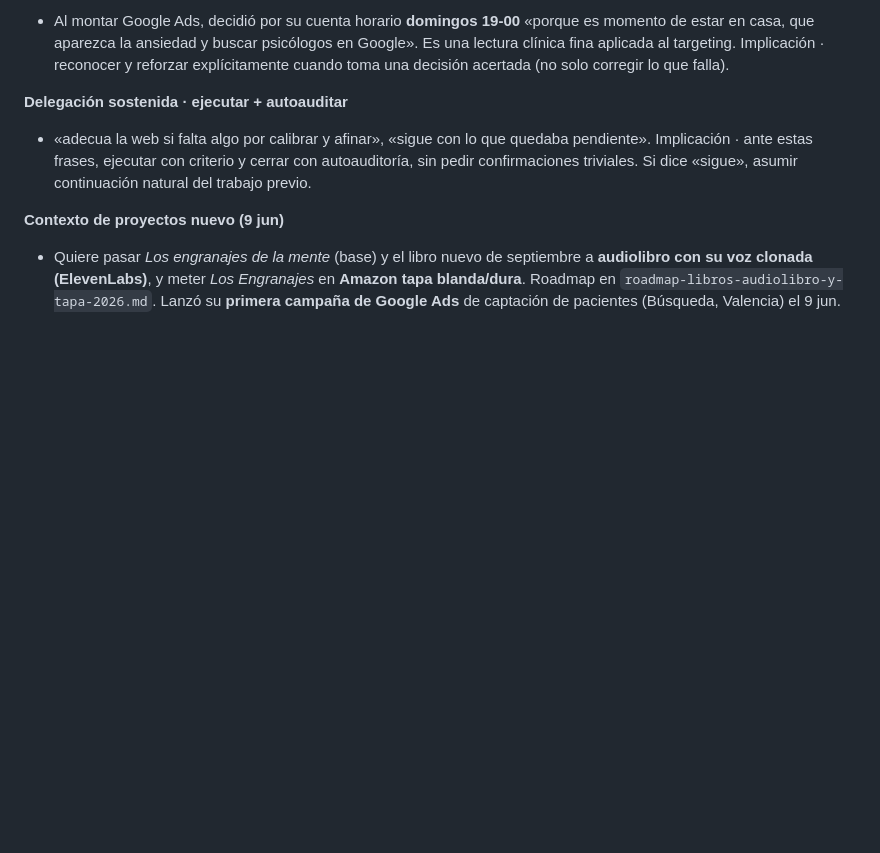
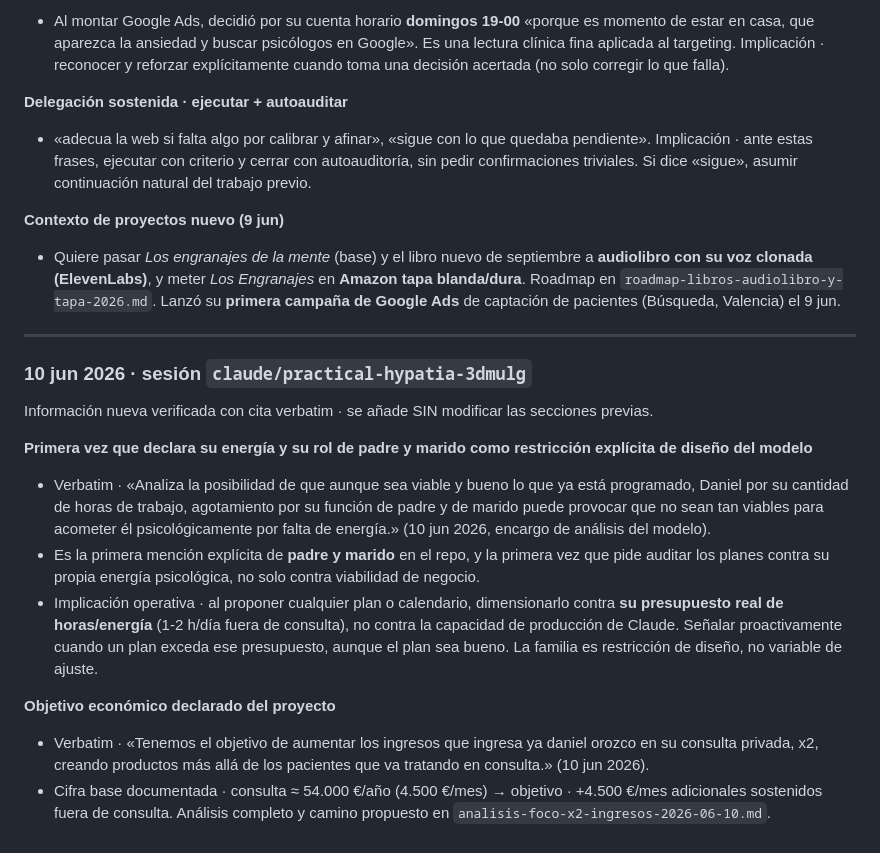
Before and after one commit to TWIMProject/theworldismindproject, a Markdown page: documentos-internos/perfil-daniel-handoff-sesiones.md, the part around the change. GitHub-like rendering; blank space fills up the shorter version.

```diff
--- a/documentos-internos/perfil-daniel-handoff-sesiones.md
+++ b/documentos-internos/perfil-daniel-handoff-sesiones.md
@@ -279,3 +279,20 @@ Información nueva verificada con cita verbatim · se añade SIN modificar las s
 **Contexto de proyectos nuevo (9 jun)**
 
 - Quiere pasar *Los engranajes de la mente* (base) y el libro nuevo de septiembre a **audiolibro con su voz clonada (ElevenLabs)**, y meter *Los Engranajes* en **Amazon tapa blanda/dura**. Roadmap en `roadmap-libros-audiolibro-y-tapa-2026.md`. Lanzó su **primera campaña de Google Ads** de captación de pacientes (Búsqueda, Valencia) el 9 jun.
+
+---
+
+### 10 jun 2026 · sesión `claude/practical-hypatia-3dmulg`
+
+Información nueva verificada con cita verbatim · se añade SIN modificar las secciones previas.
+
+**Primera vez que declara su energía y su rol de padre y marido como restricción explícita de diseño del modelo**
+
+- Verbatim · «Analiza la posibilidad de que aunque sea viable y bueno lo que ya está programado, Daniel por su cantidad de horas de trabajo, agotamiento por su función de padre y de marido puede provocar que no sean tan viables para acometer él psicológicamente por falta de energía.» (10 jun 2026, encargo de análisis del modelo).
+- Es la primera mención explícita de **padre y marido** en el repo, y la primera vez que pide auditar los planes contra su propia energía psicológica, no solo contra viabilidad de negocio.
+- Implicación operativa · al proponer cualquier plan o calendario, dimensionarlo contra **su presupuesto real de horas/energía** (1-2 h/día fuera de consulta), no contra la capacidad de producción de Claude. Señalar proactivamente cuando un plan exceda ese presupuesto, aunque el plan sea bueno. La familia es restricción de diseño, no variable de ajuste.
+
+**Objetivo económico declarado del proyecto**
+
+- Verbatim · «Tenemos el objetivo de aumentar los ingresos que ingresa ya daniel orozco en su consulta privada, x2, creando productos más allá de los pacientes que va tratando en consulta.» (10 jun 2026).
+- Cifra base documentada · consulta ≈ 54.000 €/año (4.500 €/mes) → objetivo · +4.500 €/mes adicionales sostenidos fuera de consulta. Análisis completo y camino propuesto en `analisis-foco-x2-ingresos-2026-06-10.md`.
```
Also changed, not shown: documentos-internos/analisis-foco-x2-ingresos-2026-06-10.md (added, +133 -0 lines), documentos-internos/cierre-sesion-2026-06-10.md (added, +40 -0 lines).
